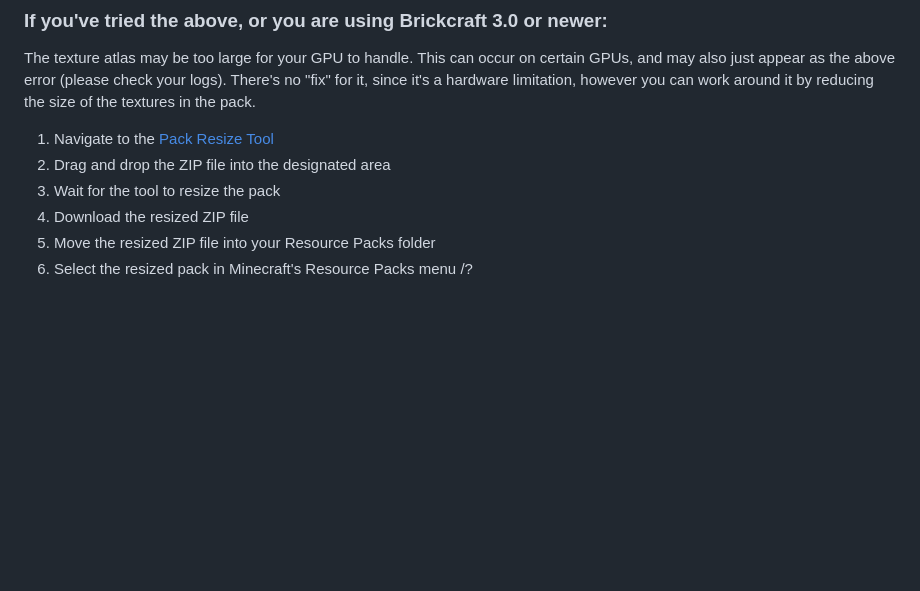
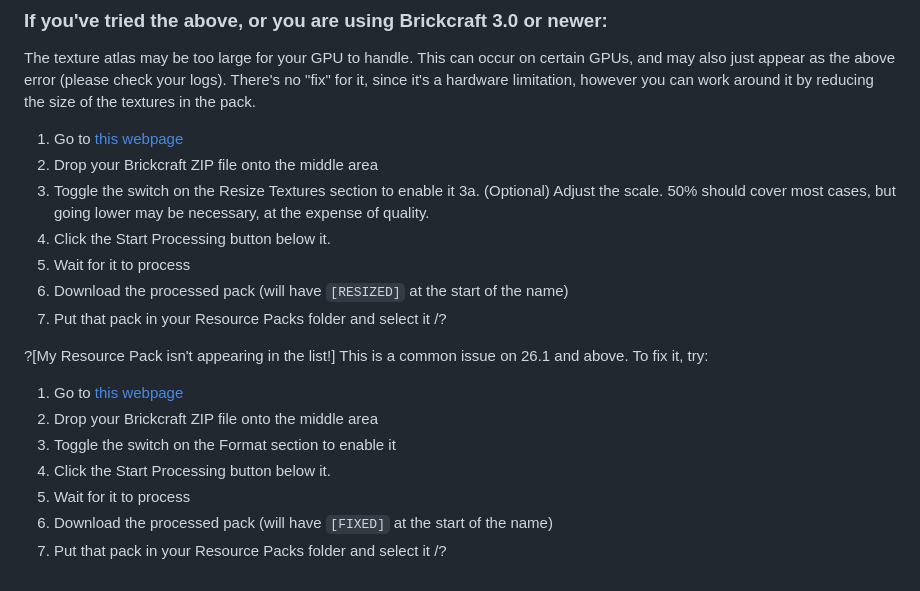
Before and after one commit to brickcraft-mc/brickcraft-mc.github.io, a Markdown page: data/faq.md, the part around the change. Drawn GitHub-style; blank space fills up the shorter version.

Commit message:
Update FAQ

```diff
--- a/data/faq.md
+++ b/data/faq.md
@@ -139,10 +139,24 @@ The texture atlas may be too large for your GPU to handle.
 This can occur on certain GPUs, and may also just appear as the above error (please check your logs).
 There's no "fix" for it, since it's a hardware limitation, however you can work around it by reducing the size of the textures in the pack.
 
-1. Navigate to the [Pack Resize Tool](/tools/resize.html)
-2. Drag and drop the ZIP file into the designated area
-3. Wait for the tool to resize the pack
-4. Download the resized ZIP file
-5. Move the resized ZIP file into your Resource Packs folder
-6. Select the resized pack in Minecraft's Resource Packs menu
+1. Go to [this webpage](/tools/fix.html)
+2. Drop your Brickcraft ZIP file onto the middle area
+3. Toggle the switch on the Resize Textures section to enable it
+3a. (Optional) Adjust the scale. 50% should cover most cases, but going lower may be necessary, at the expense of quality.
+4. Click the Start Processing button below it.
+5. Wait for it to process
+6. Download the processed pack (will have `[RESIZED]` at the start of the name)
+7. Put that pack in your Resource Packs folder and select it
 /?
+
+?[My Resource Pack isn't appearing in the list!]
+This is a common issue on 26.1 and above. To fix it, try:
+
+1. Go to [this webpage](/tools/fix.html)
+2. Drop your Brickcraft ZIP file onto the middle area
+3. Toggle the switch on the Format section to enable it
+4. Click the Start Processing button below it.
+5. Wait for it to process
+6. Download the processed pack (will have `[FIXED]` at the start of the name)
+7. Put that pack in your Resource Packs folder and select it
+/?
```
